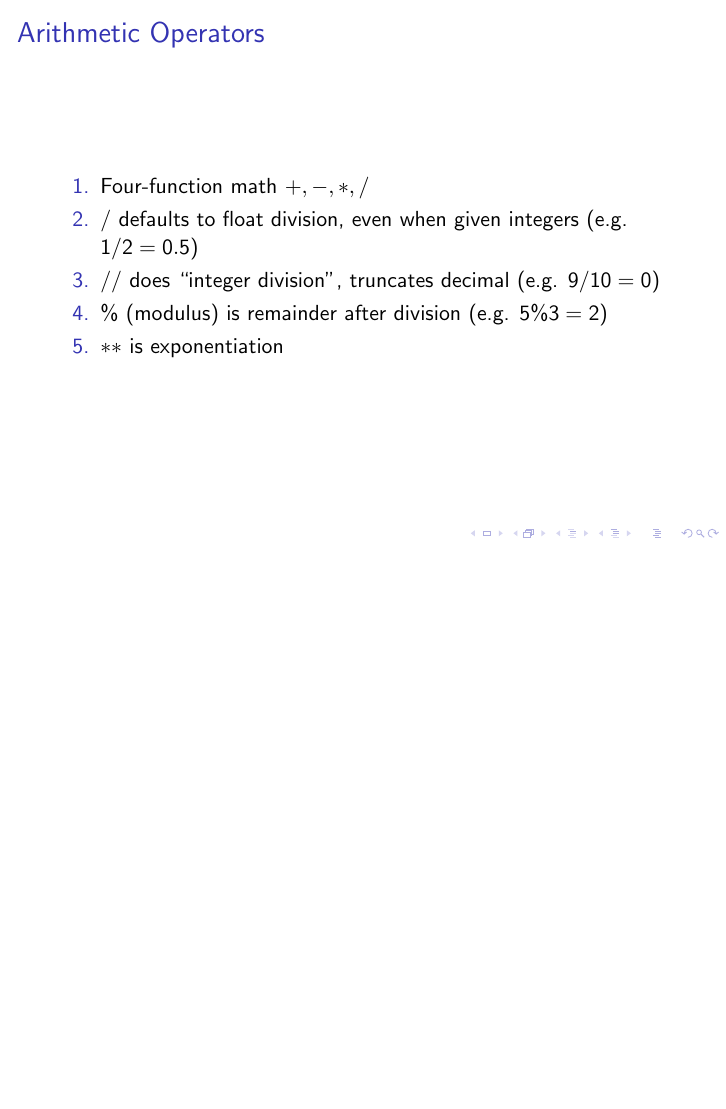
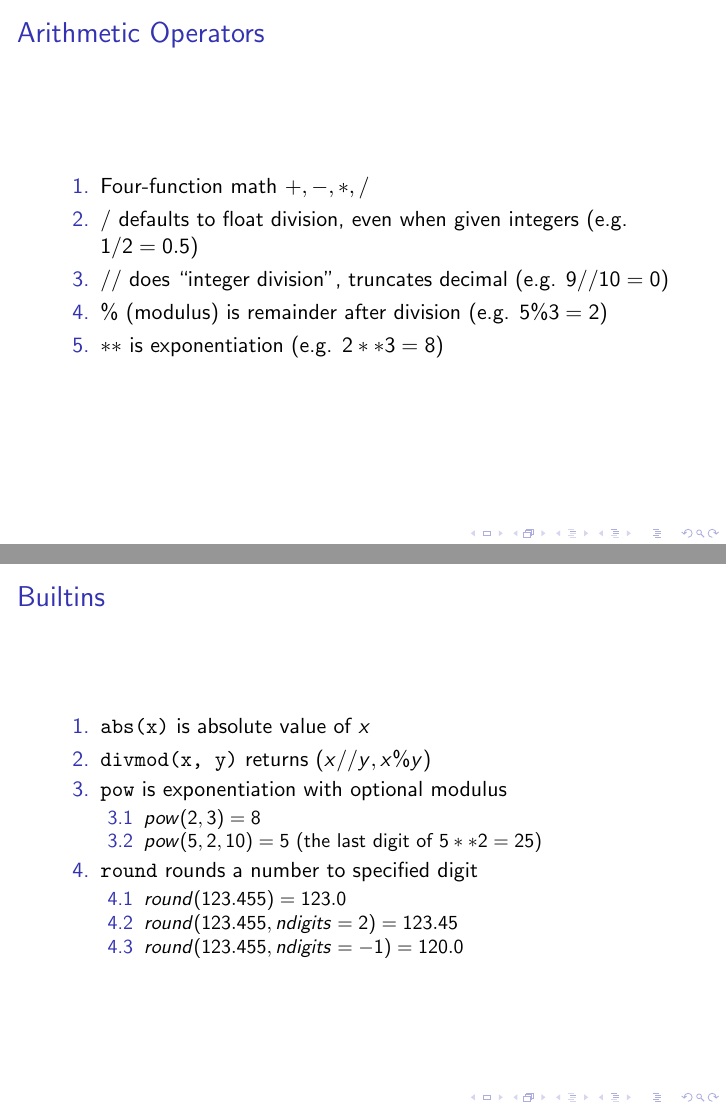
Before and after one commit to dabrygo/presentations, LaTeX slides (intro_to_python/03_numbers/03_numbers.tex): page 6 of 6 before the commit and pages 6 and 7 of 7 after it, the two joined at a grey line, the shorter picture padded with empty space. Compiled offline with pdfLaTeX.

Commit message:
Numeric builtins

```diff
--- a/intro_to_python/03_numbers/03_numbers.tex
+++ b/intro_to_python/03_numbers/03_numbers.tex
@@ -116,9 +116,29 @@
   \begin{enumerate}
   \item Four-function math $+, -, *, /$
   \item $/$ defaults to float division, even when given integers (e.g. $1/2=0.5$)
-  \item $//$ does ``integer division'', truncates decimal (e.g. $9/10=0$)
+  \item $//$ does ``integer division'', truncates decimal (e.g. $9//10=0$)
   \item $\%$ (modulus) is remainder after division (e.g. $5 \% 3 = 2$)
-  \item $**$ is exponentiation
+  \item $**$ is exponentiation (e.g. $2**3=8$)
+  \end{enumerate}
+\end{frame}
+
+\begin{frame}
+  \frametitle{Builtins}
+
+  \begin{enumerate}
+  \item \texttt{abs(x)} is absolute value of $x$
+  \item \texttt{divmod(x, y)} returns $(x//y, x \% y)$
+  \item \texttt{pow} is exponentiation with optional modulus
+    \begin{enumerate}
+      \item $pow(2, 3) = 8$
+      \item $pow(5, 2, 10) = 5$ (the last digit of $5**2=25$)
+    \end{enumerate}
+  \item \texttt{round} rounds a number to specified digit
+    \begin{enumerate}
+      \item $round(123.455) = 123.0$
+      \item $round(123.455, ndigits=2) = 123.45$
+      \item $round(123.455, ndigits=-1) = 120.0$
+    \end{enumerate}
   \end{enumerate}
 \end{frame}
 
```
